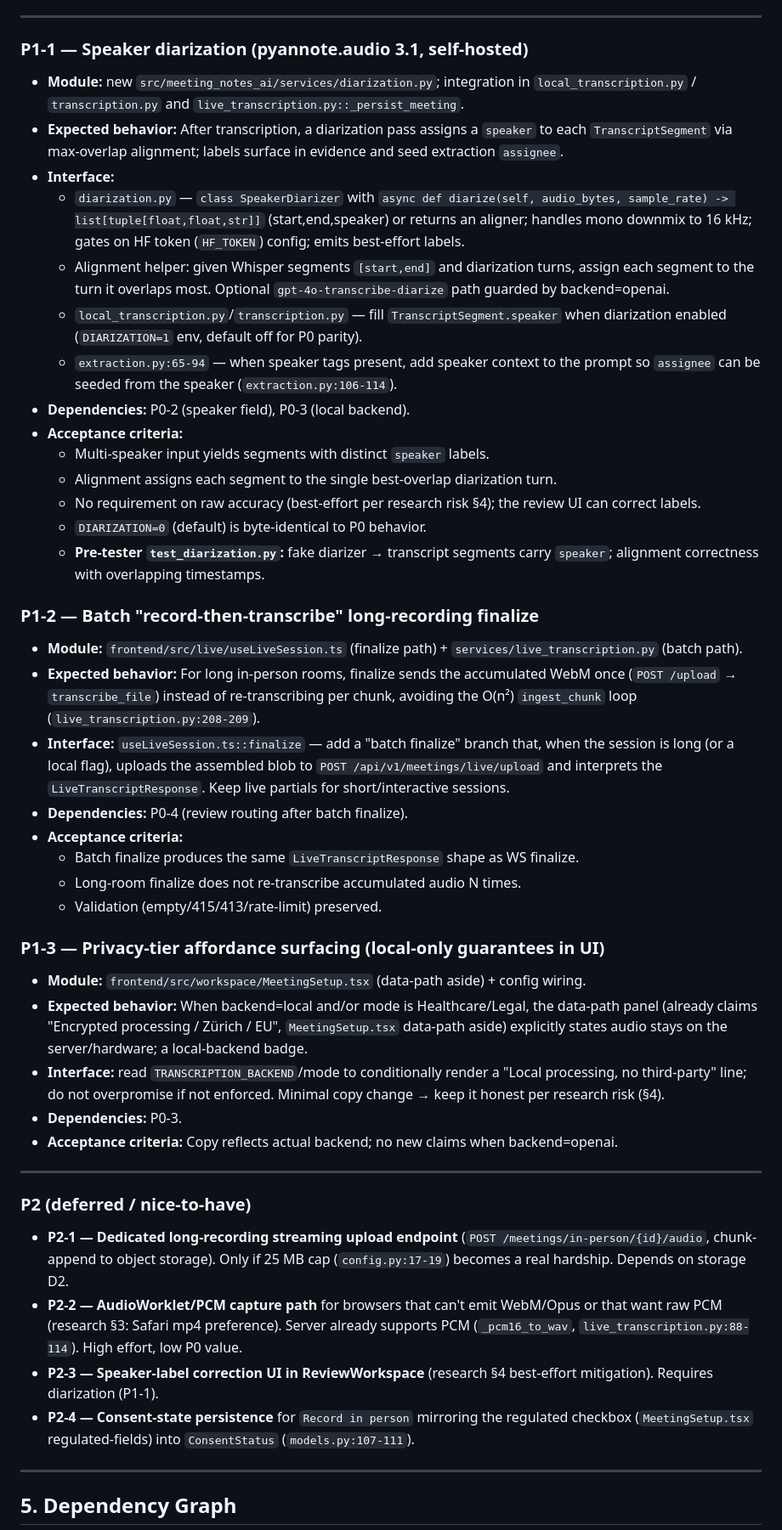
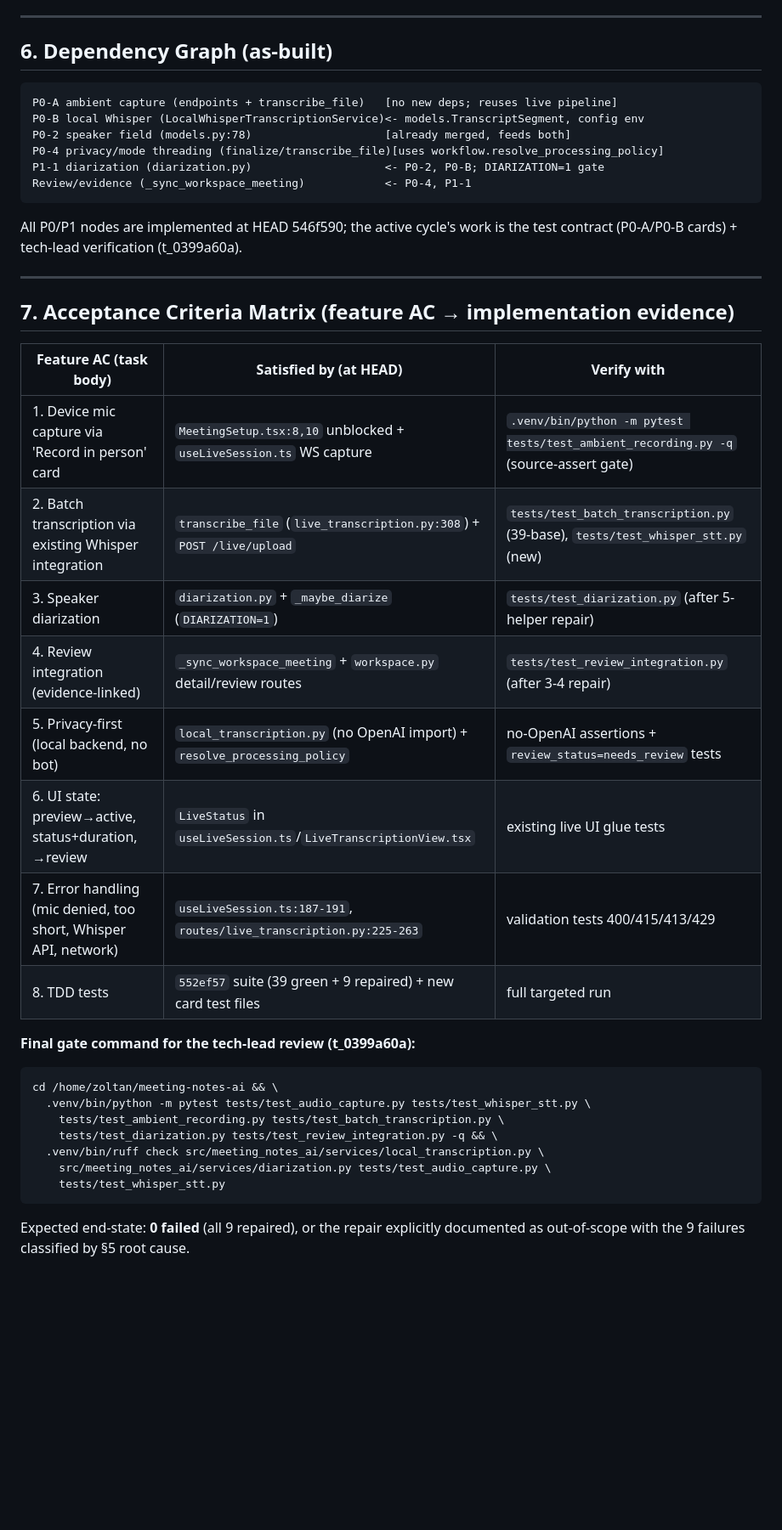
Before and after one commit to csaszarzoltan/meeting-notes-ai, a Markdown page: analysis/analysis-brief.md, the part around one of its changes. Shown at 85% size. Drawn GitHub-style; blank space fills up the shorter version.

````diff
--- a/analysis/analysis-brief.md
+++ b/analysis/analysis-brief.md
@@ -195,48 +184,42 @@ Each task: **module, expected behavior, interface description, dependencies, acc
 
 ---
 
-### P1-1 — Speaker diarization (pyannote.audio 3.1, self-hosted)
-- **Module:** new `src/meeting_notes_ai/services/diarization.py`; integration in `local_transcription.py` / `transcription.py` and `live_transcription.py::_persist_meeting`.
-- **Expected behavior:** After transcription, a diarization pass assigns a `speaker` to each `TranscriptSegment` via max-overlap alignment; labels surface in evidence and seed extraction `assignee`.
-- **Interface:**
-  - `diarization.py` — `class SpeakerDiarizer` with `async def diarize(self, audio_bytes, sample_rate) -> list[tuple[float,float,str]]` (start,end,speaker) or returns an aligner; handles mono downmix to 16 kHz; gates on HF token (`HF_TOKEN`) config; emits best-effort labels.
-  - Alignment helper: given Whisper segments `[start,end]` and diarization turns, assign each segment to the turn it overlaps most. Optional `gpt-4o-transcribe-diarize` path guarded by backend=openai.
-  - `local_transcription.py`/`transcription.py` — fill `TranscriptSegment.speaker` when diarization enabled (`DIARIZATION=1` env, default off for P0 parity).
-  - `extraction.py:65-94` — when speaker tags present, add speaker context to the prompt so `assignee` can be seeded from the speaker (`extraction.py:106-114`).
-- **Dependencies:** P0-2 (speaker field), P0-3 (local backend).
-- **Acceptance criteria:**
-  - Multi-speaker input yields segments with distinct `speaker` labels.
-  - Alignment assigns each segment to the single best-overlap diarization turn.
-  - No requirement on raw accuracy (best-effort per research risk §4); the review UI can correct labels.
-  - `DIARIZATION=0` (default) is byte-identical to P0 behavior.
-  - **Pre-tester `test_diarization.py`:** fake diarizer → transcript segments carry `speaker`; alignment correctness with overlapping timestamps.
+## 6. Dependency Graph (as-built)
 
-### P1-2 — Batch "record-then-transcribe" long-recording finalize
-- **Module:** `frontend/src/live/useLiveSession.ts` (finalize path) + `services/live_transcription.py` (batch path).
-- **Expected behavior:** For long in-person rooms, finalize sends the accumulated WebM once (`POST /upload` → `transcribe_file`) instead of re-transcribing per chunk, avoiding the O(n²) `ingest_chunk` loop (`live_transcription.py:208-209`).
-- **Interface:** `useLiveSession.ts::finalize` — add a "batch finalize" branch that, when the session is long (or a local flag), uploads the assembled blob to `POST /api/v1/meetings/live/upload` and interprets the `LiveTranscriptResponse`. Keep live partials for short/interactive sessions.
-- **Dependencies:** P0-4 (review routing after batch finalize).
-- **Acceptance criteria:**
-  - Batch finalize produces the same `LiveTranscriptResponse` shape as WS finalize.
-  - Long-room finalize does not re-transcribe accumulated audio N times.
-  - Validation (empty/415/413/rate-limit) preserved.
-
-### P1-3 — Privacy-tier affordance surfacing (local-only guarantees in UI)
-- **Module:** `frontend/src/workspace/MeetingSetup.tsx` (data-path aside) + config wiring.
-- **Expected behavior:** When backend=local and/or mode is Healthcare/Legal, the data-path panel (already claims "Encrypted processing / Zürich / EU", `MeetingSetup.tsx` data-path aside) explicitly states audio stays on the server/hardware; a local-backend badge.
-- **Interface:** read `TRANSCRIPTION_BACKEND`/mode to conditionally render a "Local processing, no third-party" line; do not overpromise if not enforced. Minimal copy change → keep it honest per research risk (§4).
-- **Dependencies:** P0-3.
-- **Acceptance criteria:** Copy reflects actual backend; no new claims when backend=openai.
+```
+P0-A ambient capture (endpoints + transcribe_file)   [no new deps; reuses live pipeline]
+P0-B local Whisper (LocalWhisperTranscriptionService)<- models.TranscriptSegment, config env
+P0-2 speaker field (models.py:78)                    [already merged, feeds both]
+P0-4 privacy/mode threading (finalize/transcribe_file)[uses workflow.resolve_processing_policy]
+P1-1 diarization (diarization.py)                    <- P0-2, P0-B; DIARIZATION=1 gate
+Review/evidence (_sync_workspace_meeting)            <- P0-4, P1-1
+```
+All P0/P1 nodes are implemented at HEAD 546f590; the active cycle's work is the test contract (P0-A/P0-B cards) + tech-lead verification (t_0399a60a).
 
 ---
 
-### P2 (deferred / nice-to-have)
-- **P2-1 — Dedicated long-recording streaming upload endpoint** (`POST /meetings/in-person/{id}/audio`, chunk-append to object storage). Only if 25 MB cap (`config.py:17-19`) becomes a real hardship. Depends on storage D2.
-- **P2-2 — AudioWorklet/PCM capture path** for browsers that can't emit WebM/Opus or that want raw PCM (research §3: Safari mp4 preference). Server already supports PCM (`_pcm16_to_wav`, `live_transcription.py:88-114`). High effort, low P0 value.
-- **P2-3 — Speaker-label correction UI in ReviewWorkspace** (research §4 best-effort mitigation). Requires diarization (P1-1).
-- **P2-4 — Consent-state persistence** for `Record in person` mirroring the regulated checkbox (`MeetingSetup.tsx` regulated-fields) into `ConsentStatus` (`models.py:107-111`).
+## 7. Acceptance Criteria Matrix (feature AC → implementation evidence)
 
----
+| Feature AC (task body) | Satisfied by (at HEAD) | Verify with |
+|---|---|---|
+| 1. Device mic capture via 'Record in person' card | `MeetingSetup.tsx:8,10` unblocked + `useLiveSession.ts` WS capture | `.venv/bin/python -m pytest tests/test_ambient_recording.py -q` (source-assert gate) |
+| 2. Batch transcription via existing Whisper integration | `transcribe_file` (`live_transcription.py:308`) + `POST /live/upload` | `tests/test_batch_transcription.py` (39-base), `tests/test_whisper_stt.py` (new) |
+| 3. Speaker diarization | `diarization.py` + `_maybe_diarize` (`DIARIZATION=1`) | `tests/test_diarization.py` (after 5-helper repair) |
+| 4. Review integration (evidence-linked) | `_sync_workspace_meeting` + `workspace.py` detail/review routes | `tests/test_review_integration.py` (after 3-4 repair) |
+| 5. Privacy-first (local backend, no bot) | `local_transcription.py` (no OpenAI import) + `resolve_processing_policy` | no-OpenAI assertions + `review_status=needs_review` tests |
+| 6. UI state: preview→active, status+duration, →review | `LiveStatus` in `useLiveSession.ts`/`LiveTranscriptionView.tsx` | existing live UI glue tests |
+| 7. Error handling (mic denied, too short, Whisper API, network) | `useLiveSession.ts:187-191`, `routes/live_transcription.py:225-263` | validation tests 400/415/413/429 |
+| 8. TDD tests | `552ef57` suite (39 green + 9 repaired) + new card test files | full targeted run |
 
-## 5. Dependency Graph
+**Final gate command for the tech-lead review (t_0399a60a):**
+```
+cd /home/zoltan/meeting-notes-ai && \
+  .venv/bin/python -m pytest tests/test_audio_capture.py tests/test_whisper_stt.py \
+    tests/test_ambient_recording.py tests/test_batch_transcription.py \
+    tests/test_diarization.py tests/test_review_integration.py -q && \
+  .venv/bin/ruff check src/meeting_notes_ai/services/local_transcription.py \
+    src/meeting_notes_ai/services/diarization.py tests/test_audio_capture.py \
+    tests/test_whisper_stt.py
+```
+Expected end-state: **0 failed** (all 9 repaired), or the repair explicitly documented as out-of-scope with the 9 failures classified by §5 root cause.
 
````
Also changed, not shown: other parts of analysis/analysis-brief.md (+147 -202 lines).
